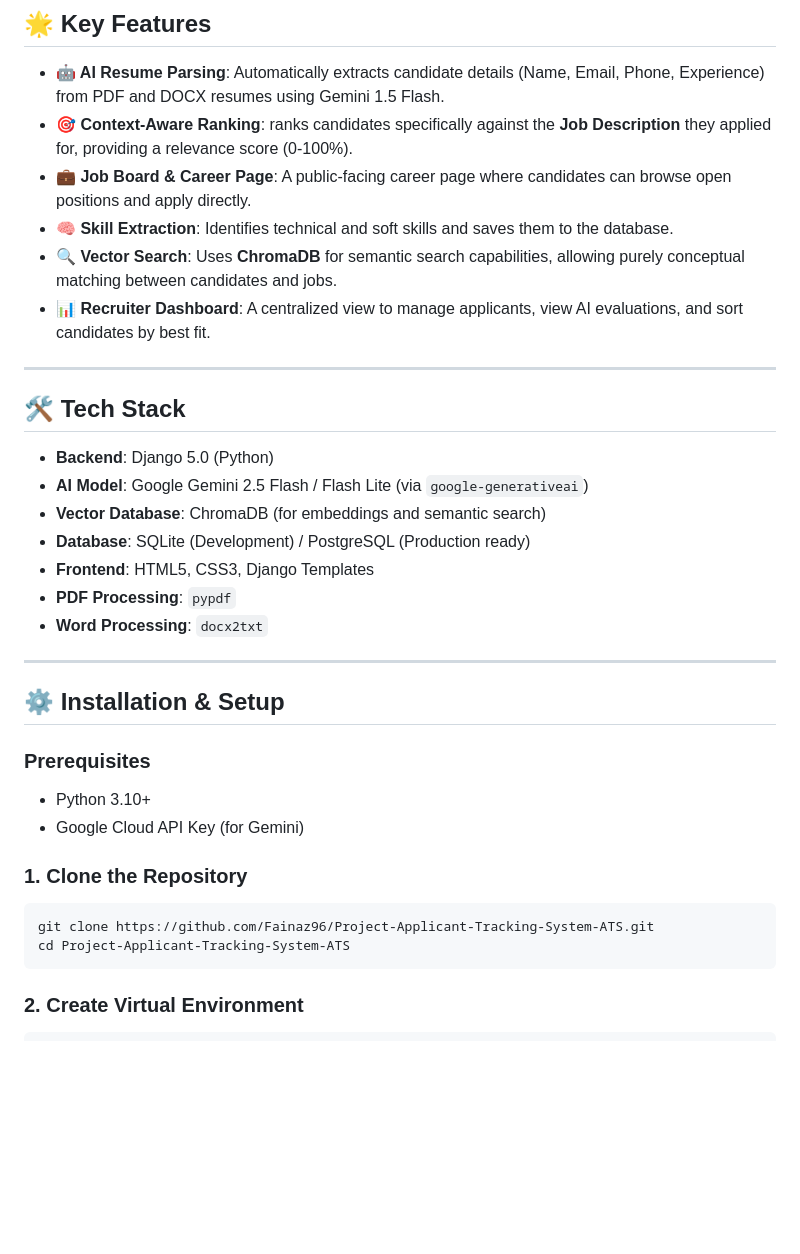
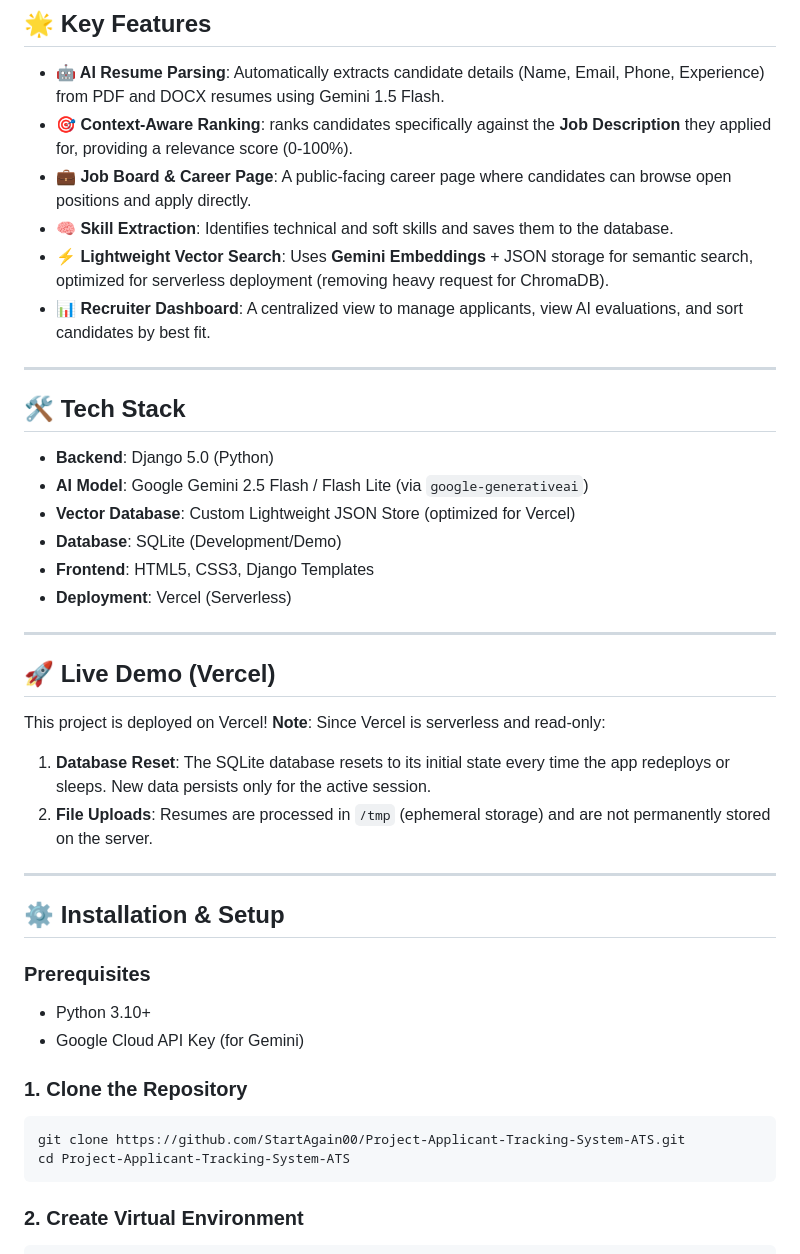
Before and after one commit to Fainaz96/Project-Applicant-Tracking-System-ATS, a Markdown page: README.md, the part around the change printed below. Drawn GitHub-style; blank space fills up the shorter version.

````diff
--- a/README.md
+++ b/README.md
@@ -10,7 +10,7 @@ An intelligent recruitment platform that leverages Google's Gemini AI to automat
 *   **🎯 Context-Aware Ranking**: ranks candidates specifically against the **Job Description** they applied for, providing a relevance score (0-100%).
 *   **💼 Job Board & Career Page**: A public-facing career page where candidates can browse open positions and apply directly.
 *   **🧠 Skill Extraction**: Identifies technical and soft skills and saves them to the database.
-*   **🔍 Vector Search**: Uses **ChromaDB** for semantic search capabilities, allowing purely conceptual matching between candidates and jobs.
+*   **⚡ Lightweight Vector Search**: Uses **Gemini Embeddings** + JSON storage for semantic search, optimized for serverless deployment (removing heavy request for ChromaDB).
 *   **📊 Recruiter Dashboard**: A centralized view to manage applicants, view AI evaluations, and sort candidates by best fit.
 
 ---
@@ -19,11 +19,19 @@ An intelligent recruitment platform that leverages Google's Gemini AI to automat
 
 *   **Backend**: Django 5.0 (Python)
 *   **AI Model**: Google Gemini 2.5 Flash / Flash Lite (via `google-generativeai`)
-*   **Vector Database**: ChromaDB (for embeddings and semantic search)
-*   **Database**: SQLite (Development) / PostgreSQL (Production ready)
+*   **Vector Database**: Custom Lightweight JSON Store (optimized for Vercel)
+*   **Database**: SQLite (Development/Demo)
 *   **Frontend**: HTML5, CSS3, Django Templates
-*   **PDF Processing**: `pypdf`
-*   **Word Processing**: `docx2txt`
+*   **Deployment**: Vercel (Serverless)
+
+---
+
+## 🚀 Live Demo (Vercel)
+
+This project is deployed on Vercel!
+**Note**: Since Vercel is serverless and read-only:
+1.  **Database Reset**: The SQLite database resets to its initial state every time the app redeploys or sleeps. New data persists only for the active session.
+2.  **File Uploads**: Resumes are processed in `/tmp` (ephemeral storage) and are not permanently stored on the server.
 
 ---
 
@@ -35,7 +43,7 @@ An intelligent recruitment platform that leverages Google's Gemini AI to automat
 
 ### 1. Clone the Repository
 ```bash
-git clone https://github.com/Fainaz96/Project-Applicant-Tracking-System-ATS.git
+git clone https://github.com/StartAgain00/Project-Applicant-Tracking-System-ATS.git
 cd Project-Applicant-Tracking-System-ATS
 ```
 
````
Also changed, not shown: other parts of README.md (+22 -19 lines).
